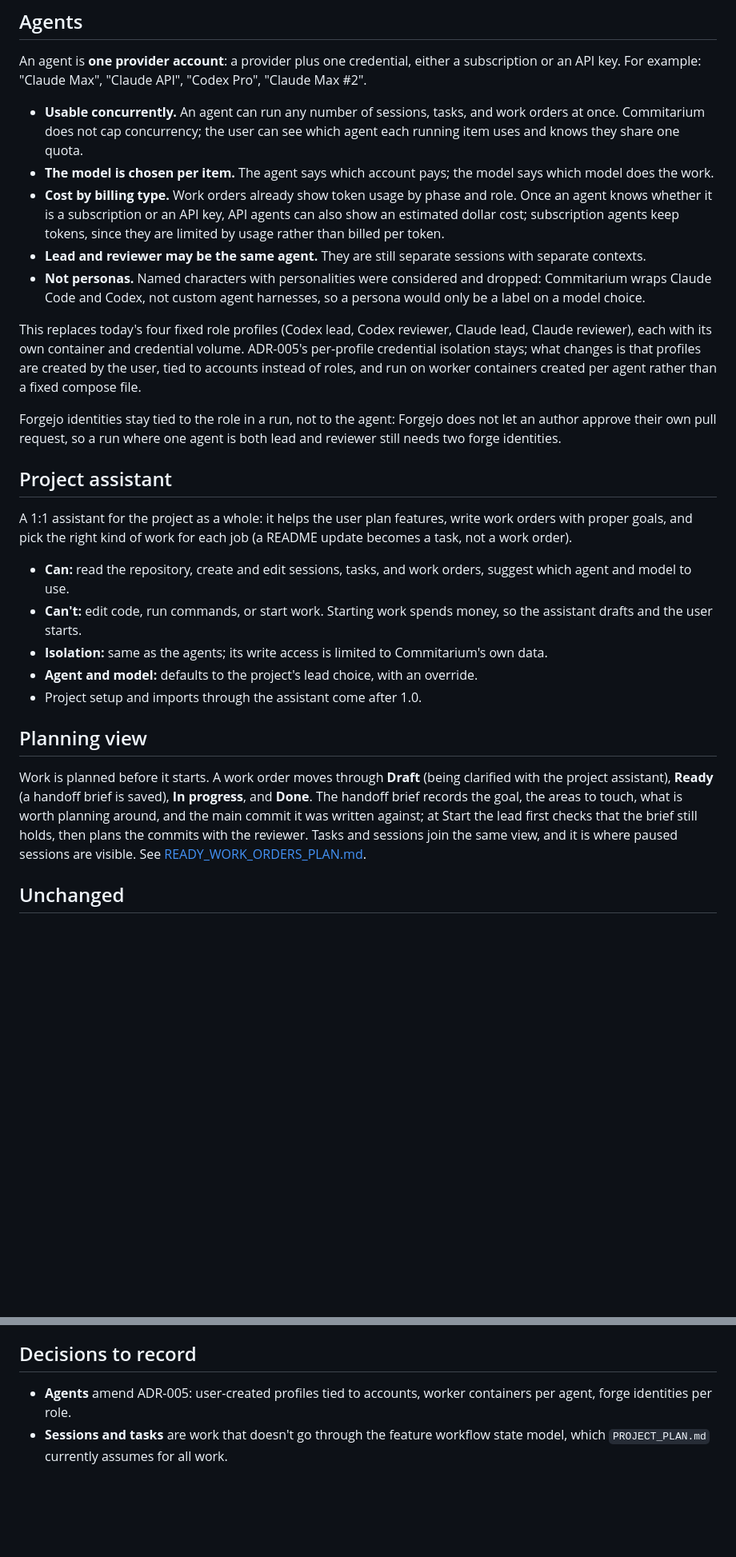
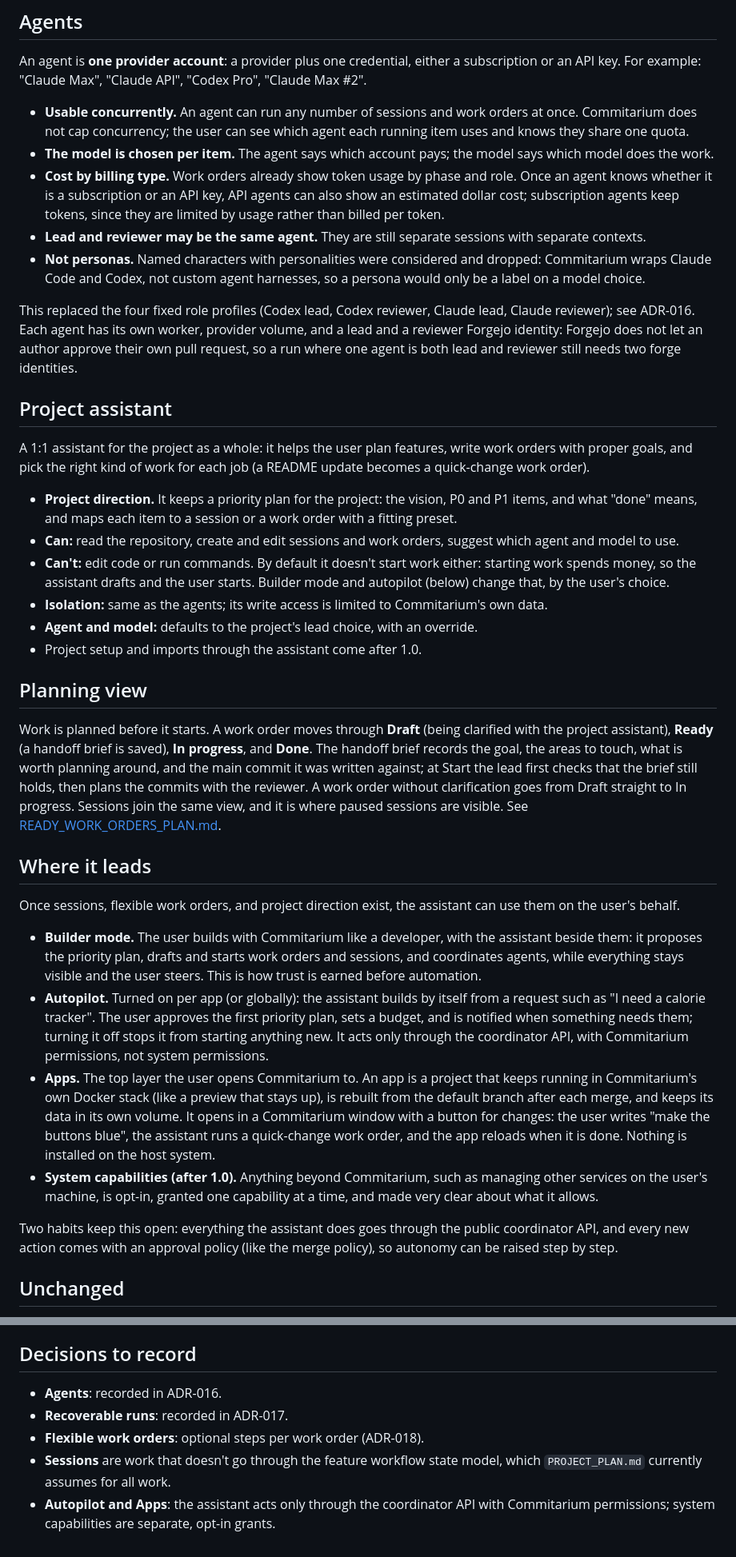
Before and after one commit to EinarLogiOskars/commitarium, a Markdown page: V1_VISION.md, 2 parts joined by grey strips. Shown at 80% size. GitHub-like rendering; blank space fills up the shorter version.

```diff
--- a/V1_VISION.md
+++ b/V1_VISION.md
@@ -102,8 +111,8 @@ An agent is **one provider account**: a provider plus one credential, either a
 subscription or an API key. For example: "Claude Max", "Claude API",
 "Codex Pro", "Claude Max #2".
 
-- **Usable concurrently.** An agent can run any number of sessions, tasks, and
-  work orders at once. Commitarium does not cap concurrency; the user can see
+- **Usable concurrently.** An agent can run any number of sessions and work
+  orders at once. Commitarium does not cap concurrency; the user can see
   which agent each running item uses and knows they share one quota.
 - **The model is chosen per item.** The agent says which account pays; the
   model says which model does the work.
@@ -117,26 +126,27 @@ subscription or an API key. For example: "Claude Max", "Claude API",
   dropped: Commitarium wraps Claude Code and Codex, not custom agent harnesses,
   so a persona would only be a label on a model choice.
 
-This replaces today's four fixed role profiles (Codex lead, Codex reviewer,
-Claude lead, Claude reviewer), each with its own container and credential
-volume. ADR-005's per-profile credential isolation stays; what changes is that
-profiles are created by the user, tied to accounts instead of roles, and run
-on worker containers created per agent rather than a fixed compose file.
-
-Forgejo identities stay tied to the role in a run, not to the agent: Forgejo
-does not let an author approve their own pull request, so a run where one agent
-is both lead and reviewer still needs two forge identities.
+This replaced the four fixed role profiles (Codex lead, Codex reviewer,
+Claude lead, Claude reviewer); see ADR-016. Each agent has its own worker,
+provider volume, and a lead and a reviewer Forgejo identity: Forgejo does not
+let an author approve their own pull request, so a run where one agent is both
+lead and reviewer still needs two forge identities.
 
 ## Project assistant
 
 A 1:1 assistant for the project as a whole: it helps the user plan features,
 write work orders with proper goals, and pick the right kind of work for each
-job (a README update becomes a task, not a work order).
+job (a README update becomes a quick-change work order).
 
-- **Can:** read the repository, create and edit sessions, tasks, and work
-  orders, suggest which agent and model to use.
-- **Can't:** edit code, run commands, or start work. Starting work spends
-  money, so the assistant drafts and the user starts.
+- **Project direction.** It keeps a priority plan for the project: the vision,
+  P0 and P1 items, and what "done" means, and maps each item to a session or
+  a work order with a fitting preset.
+- **Can:** read the repository, create and edit sessions and work orders,
+  suggest which agent and model to use.
+- **Can't:** edit code or run commands. By default it doesn't start work
+  either: starting work spends money, so the assistant drafts and the user
+  starts. Builder mode and autopilot (below) change that, by the user's
+  choice.
 - **Isolation:** same as the agents; its write access is limited to
   Commitarium's own data.
 - **Agent and model:** defaults to the project's lead choice, with an
@@ -150,9 +160,40 @@ clarified with the project assistant), **Ready** (a handoff brief is saved),
 **In progress**, and **Done**. The handoff brief records the goal, the areas
 to touch, what is worth planning around, and the main commit it was written
 against; at Start the lead first checks that the brief still holds, then plans
-the commits with the reviewer. Tasks and sessions join the same view, and it
-is where paused sessions are visible. See
+the commits with the reviewer. A work order without clarification goes from
+Draft straight to In progress. Sessions join the same view, and it is where
+paused sessions are visible. See
 [READY_WORK_ORDERS_PLAN.md](READY_WORK_ORDERS_PLAN.md).
+
+## Where it leads
+
+Once sessions, flexible work orders, and project direction exist, the
+assistant can use them on the user's behalf.
+
+- **Builder mode.** The user builds with Commitarium like a developer, with
+  the assistant beside them: it proposes the priority plan, drafts and starts
+  work orders and sessions, and coordinates agents, while everything stays
+  visible and the user steers. This is how trust is earned before automation.
+- **Autopilot.** Turned on per app (or globally): the assistant builds by
+  itself from a request such as "I need a calorie tracker". The user approves
+  the first priority plan, sets a budget, and is notified when something needs
+  them; turning it off stops it from starting anything new. It acts only
+  through the coordinator API, with Commitarium permissions, not system
+  permissions.
+- **Apps.** The top layer the user opens Commitarium to. An app is a project
+  that keeps running in Commitarium's own Docker stack (like a preview that
+  stays up), is rebuilt from the default branch after each merge, and keeps its
+  data in its own volume. It opens in a Commitarium window with a button for
+  changes: the user writes "make the buttons blue", the assistant runs a
+  quick-change work order, and the app reloads when it is done. Nothing is
+  installed on the host system.
+- **System capabilities (after 1.0).** Anything beyond Commitarium, such as
+  managing other services on the user's machine, is opt-in, granted one
+  capability at a time, and made very clear about what it allows.
+
+Two habits keep this open: everything the assistant does goes through the
+public coordinator API, and every new action comes with an approval policy
+(like the merge policy), so autonomy can be raised step by step.
 
 ## Unchanged
 
@@ -223,8 +272,11 @@ along the way.
 
 ## Decisions to record
 
-- **Agents** amend ADR-005: user-created profiles tied to accounts, worker
-  containers per agent, forge identities per role.
-- **Sessions and tasks** are work that doesn't go through the feature
-  workflow state model, which `PROJECT_PLAN.md` currently assumes for all
-  work.
+- **Agents**: recorded in ADR-016.
+- **Recoverable runs**: recorded in ADR-017.
+- **Flexible work orders**: optional steps per work order (ADR-018).
+- **Sessions** are work that doesn't go through the feature workflow state
+  model, which `PROJECT_PLAN.md` currently assumes for all work.
+- **Autopilot and Apps**: the assistant acts only through the coordinator API
+  with Commitarium permissions; system capabilities are separate, opt-in
+  grants.
```
Also changed, not shown: other parts of V1_VISION.md (+64 -47 lines), FLEXIBLE_WORK_ORDERS_PLAN.md (added, +126 -0 lines), docs/adr/0018-choose-work-order-steps-at-start.md (added, +74 -0 lines).
